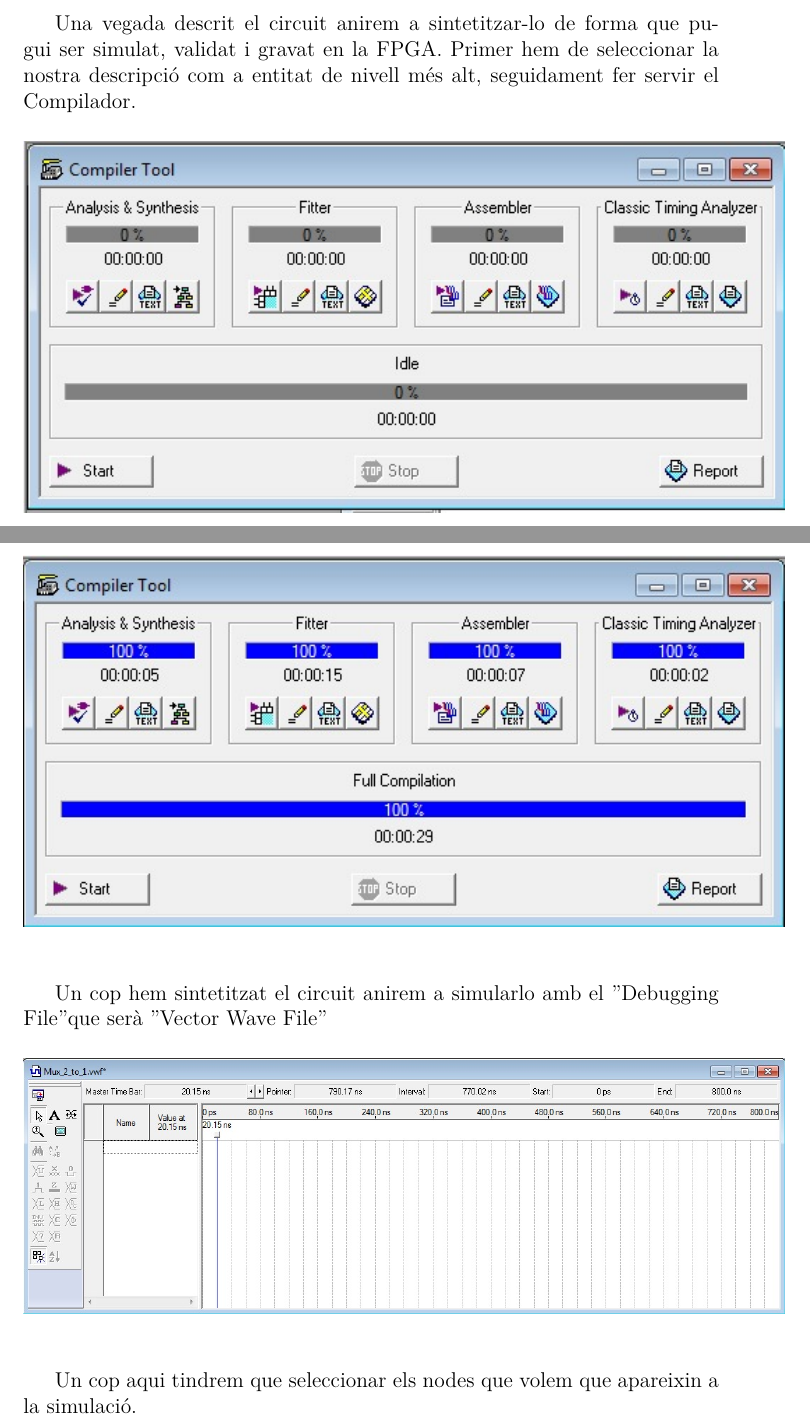
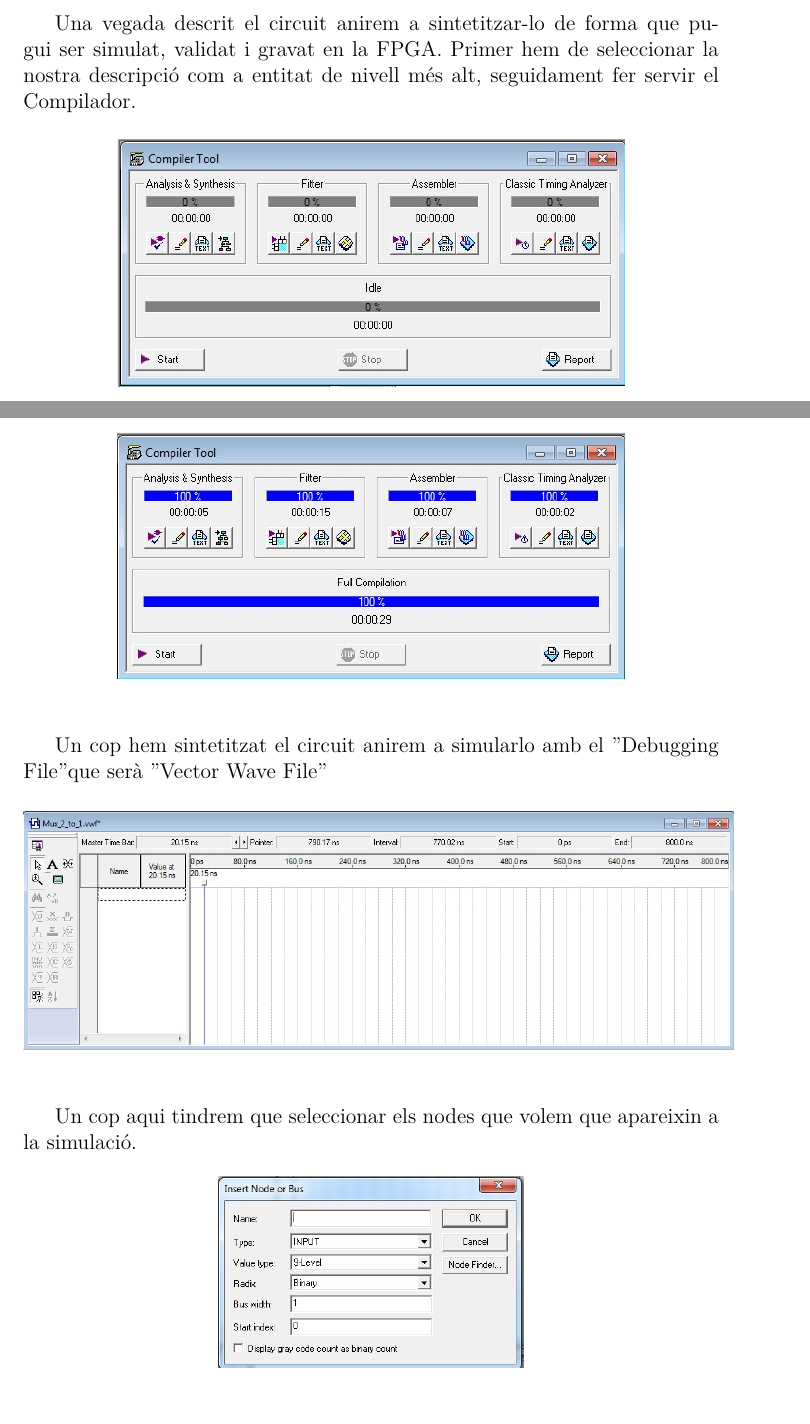
Before and after one commit to danivilardell/ENTIC_WP, a LaTeX document (Memoria Practica 1 DGD/Memoria practica 1 DGD.tex): two parts of pages 2 and 3 of 22 before the commit and two parts of pages 2 and 3 of 19 after it, joined at a grey line, cut so that both start at the same text. Compiled offline with pdfLaTeX.

Commit message:
arreglades mides imatges

```diff
--- a/Memoria Practica 1 DGD/Memoria practica 1 DGD.tex
+++ b/Memoria Practica 1 DGD/Memoria practica 1 DGD.tex
@@ -55,12 +55,12 @@
 simulat, validat i gravat en la FPGA. Primer hem de seleccionar la nostra descripció com a entitat de nivell més alt, seguidament fer servir el Compilador.
 		\begin{figure}[H]
 		\begin{center}
-		\includegraphics[width=150mm]{simulador.jpeg}
+		\includegraphics[width=100mm]{simulador.jpeg}
 		\end{center}
 	\end{figure}
 	\begin{figure}[H]
 		\begin{center}
-		\includegraphics[width=150mm]{simuladorfet.jpeg}
+		\includegraphics[width=100mm]{simuladorfet.jpeg}
 		\end{center}
 	\end{figure}
 
@@ -68,14 +68,14 @@ simulat, validat i gravat en la FPGA. Primer hem de seleccionar la nostra descri
 
 	\begin{figure}[H]
 		\begin{center}
-		\includegraphics[width=150mm]{waveform.jpeg}
+		\includegraphics[width=140mm]{waveform.jpeg}
 		\end{center}
 	\end{figure}
 
 	Un cop aqui tindrem que seleccionar els nodes que volem que apareixin a la simulació.
 	\begin{figure}[H]
 		\begin{center}
-		\includegraphics[width=150mm]{Insertnode.jpeg}
+		\includegraphics[width=60mm]{Insertnode.jpeg}
 		\end{center}
 	\end{figure}
 
```
Also changed, not shown: Memoria Practica 1 DGD/Memoria practica 1 DGD.pdf, Memoria Practica 1 DGD/Memoria practica 1 DGD.tex (8 more changed lines), 4 other files.
